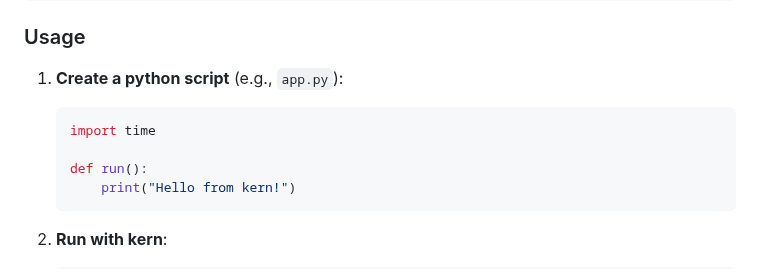
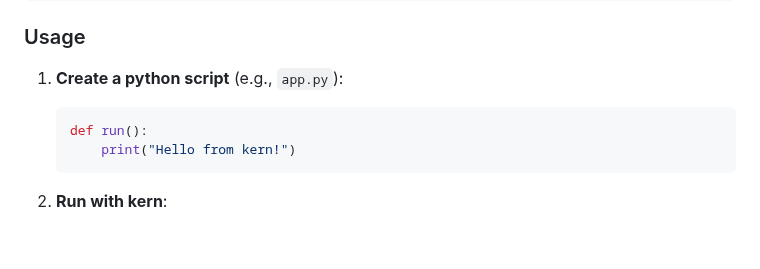
Before and after one commit to olugbeminiyi2000/Kern, a Markdown page: README.md, the part around the change. Rendered like a GitHub page; blank space fills up the shorter version.

````diff
--- a/README.md
+++ b/README.md
@@ -51,8 +51,6 @@ pip install -e .
 ### Usage
 1.  **Create a python script** (e.g., `app.py`):
     ```python
-    import time
-
     def run():
         print("Hello from kern!")
     ```
````
